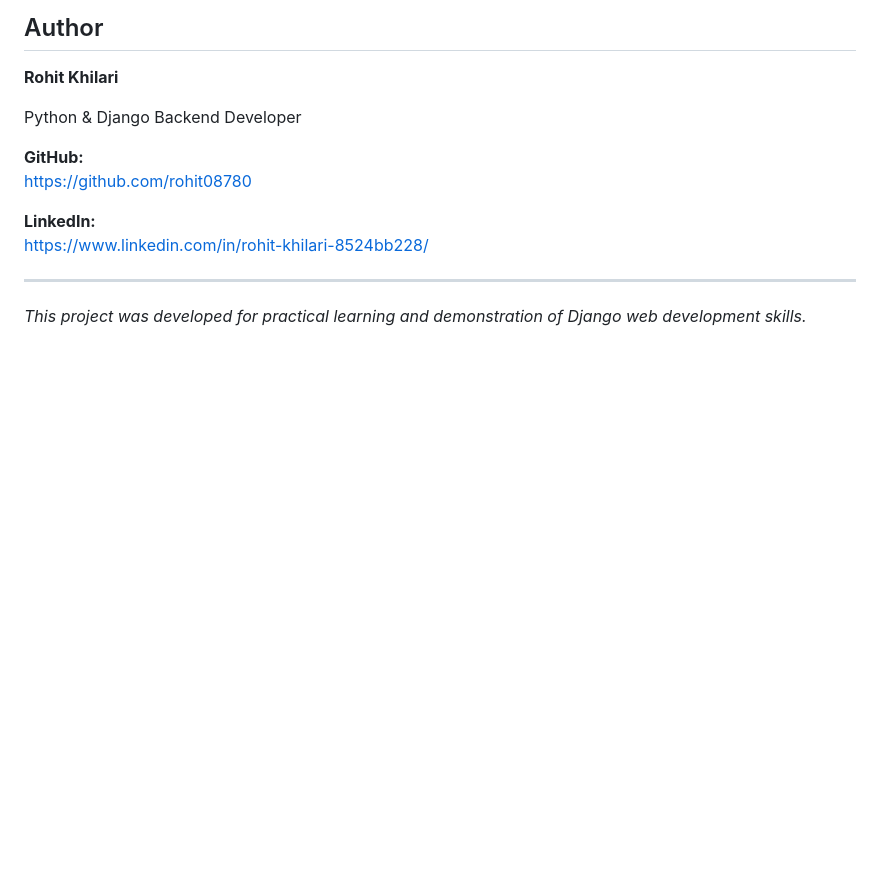
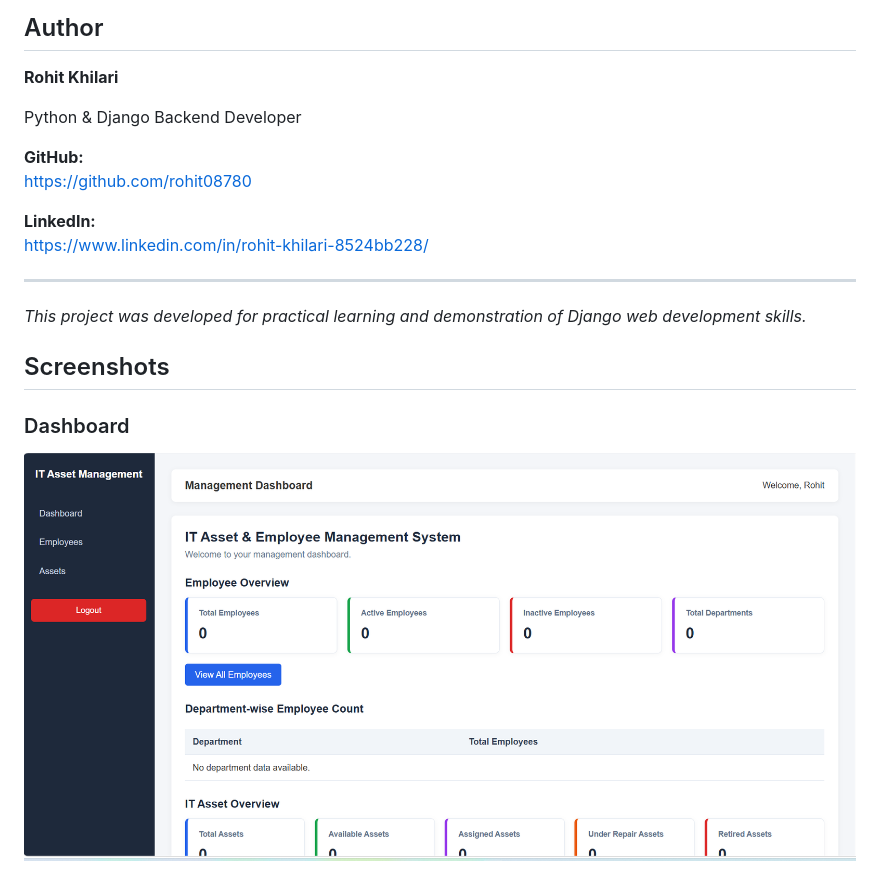
Before and after one commit to rohit08780/IT-ASSET-Employee-Management-System, a Markdown page: README.md, the part around the change. GitHub-like rendering; pictures changed too: screenshots/dashboard.png (added); blank space fills up the shorter version.

Commit message:
Add dashboard screenshot to README

```diff
--- a/README.md
+++ b/README.md
@@ -210,3 +210,8 @@ https://www.linkedin.com/in/rohit-khilari-8524bb228/
 ---
 
 *This project was developed for practical learning and demonstration of Django web development skills.*
+
+## Screenshots
+
+### Dashboard
+![Dashboard](screenshots/dashboard.png)
```
